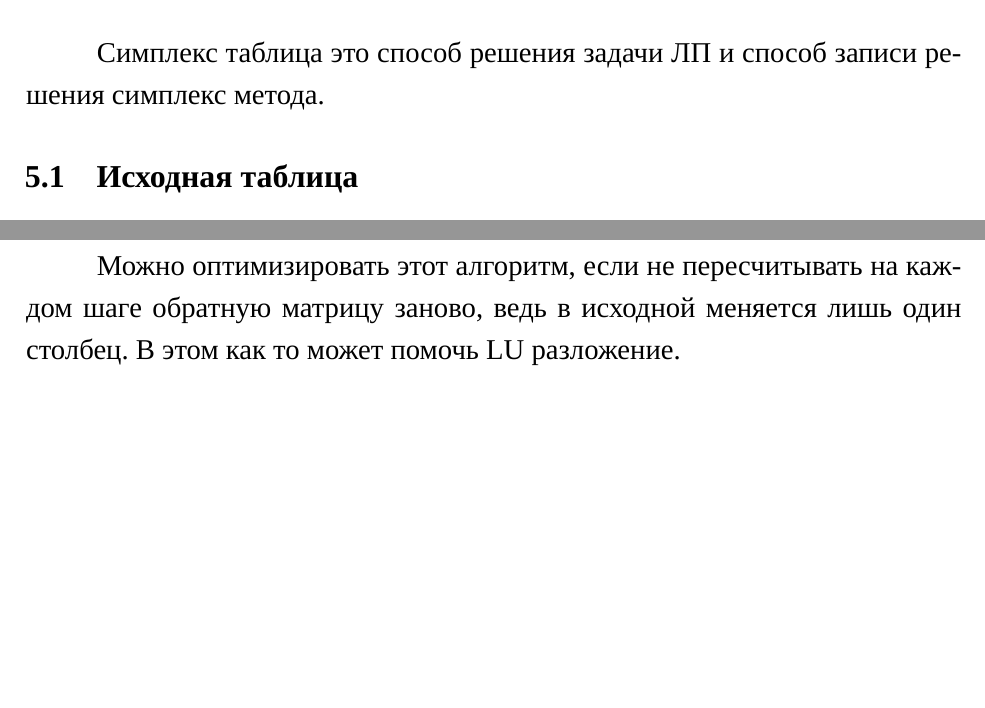
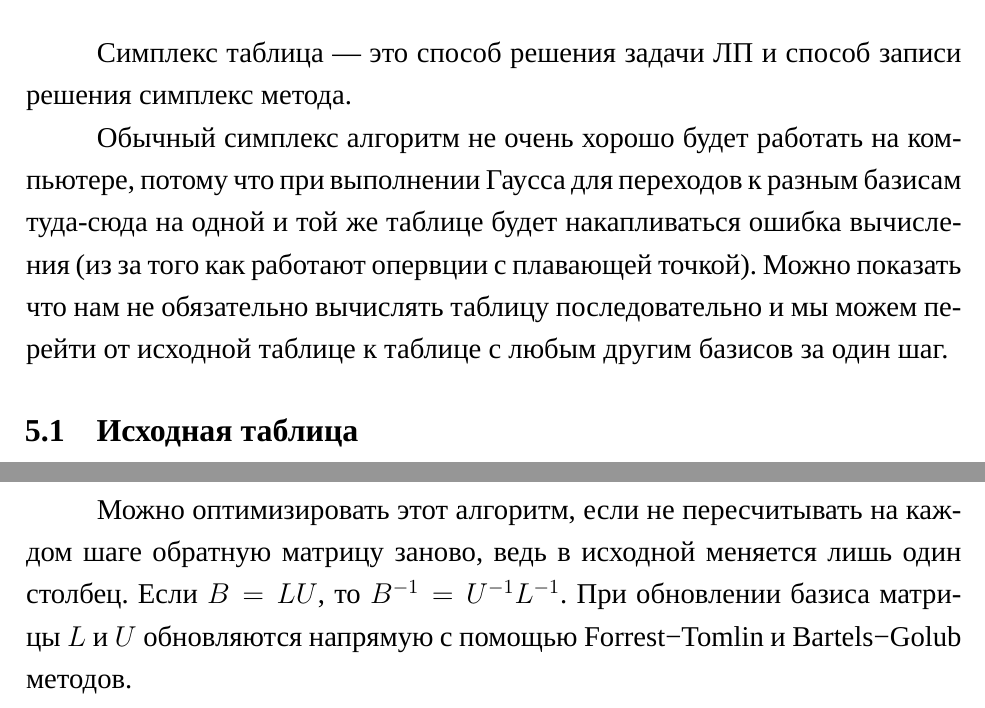
Before and after one commit to ahrami/simplex-2024, a LaTeX document (main.tex): two parts of pages 17 and 21 of 24, joined at a grey line, cut so that both start at the same text, the shorter picture padded with empty space. Compiled offline with XeLaTeX; a missing font is replaced by an installed copy or a similar font.

Commit message:
feat: revise revised simplex method

```diff
--- a/main.tex
+++ b/main.tex
@@ -491,7 +490,10 @@ n = \frac c {|c|}
 
 \section{Матричное представление симплекс таблиц}
 
-Симплекс таблица это способ решения задачи ЛП и способ записи решения симплекс метода.
+Симплекс таблица --- это способ решения задачи ЛП и способ записи решения симплекс метода.
+
+Обычный симплекс алгоритм не очень хорошо будет работать на компьютере, потому что  при выполнении Гаусса для переходов к разным базисам туда-сюда на одной и той же таблице будет накапливаться ошибка вычисления (из за того как работают опервции с плавающей точкой).
+Можно показать что нам не обязательно вычислять таблицу последовательно и мы можем перейти от исходной таблице к таблице с любым другим базисов за один шаг.
 
 \subsection{Исходная таблица}
 
@@ -760,5 +762,5 @@ n = \frac c {|c|}
     \item Проверяем условия оптимальности (\ref{eq:matrix_form_optimality}) и допустимости (\ref{eq:matrix_form_feasibility}), находим новый базис и возвращаемся к шагу 2.
 \end{enumerate}
 
-Можно оптимизировать этот алгоритм, если не пересчитывать на каждом шаге обратную матрицу заново, ведь в исходной меняется лишь один столбец. В этом как то может помочь LU разложение.
+Можно оптимизировать этот алгоритм, если не пересчитывать на каждом шаге обратную матрицу заново, ведь в исходной меняется лишь один столбец. Если \(B = LU\), то \(B^{-1} = U^{-1}L^{-1}\). При обновлении базиса матрицы \(L\) и \(U\) обновляются напрямую с помощью Forrest−Tomlin и Bartels−Golub методов.
 
```
Also changed, not shown: tex-out/tex-out.pdf, main.tex (10 more changed lines), 2 other files.
